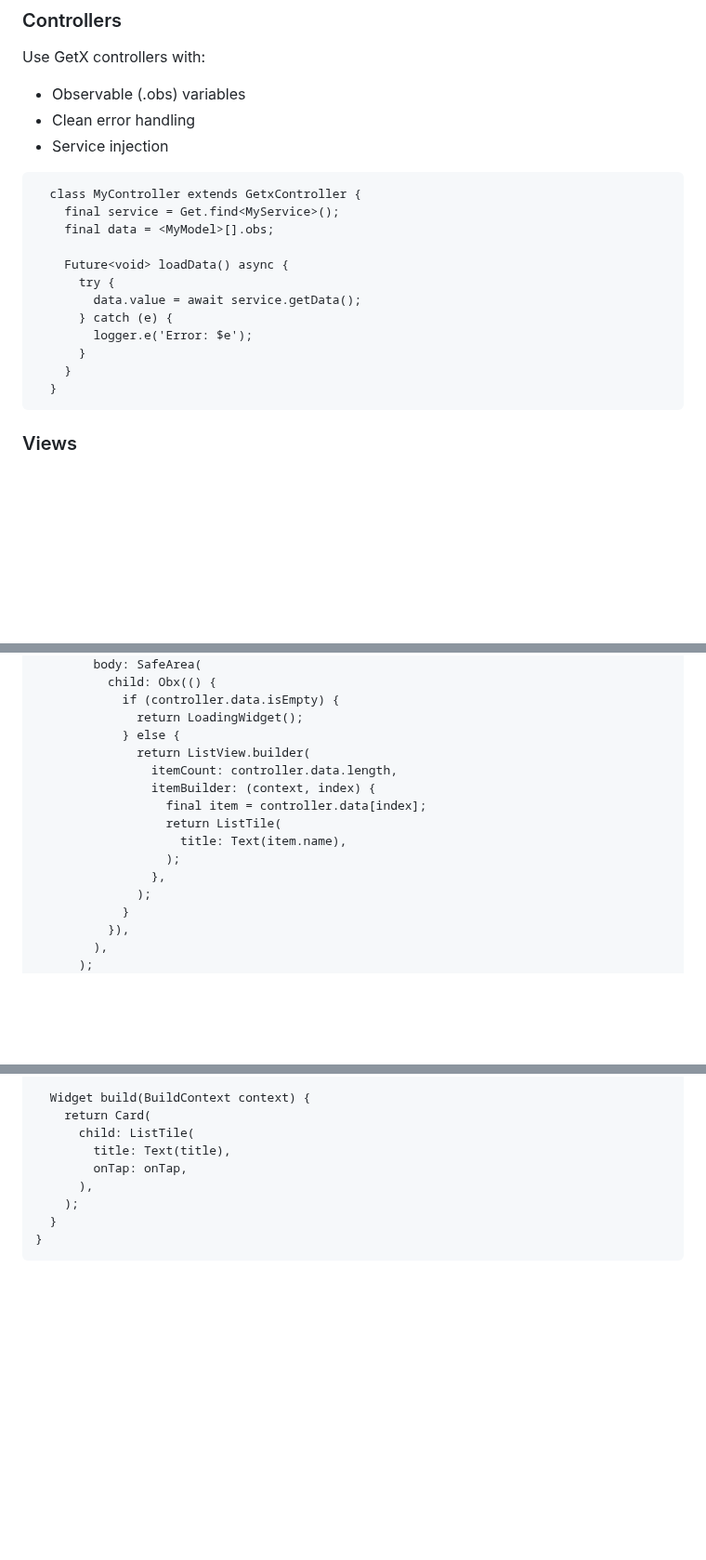
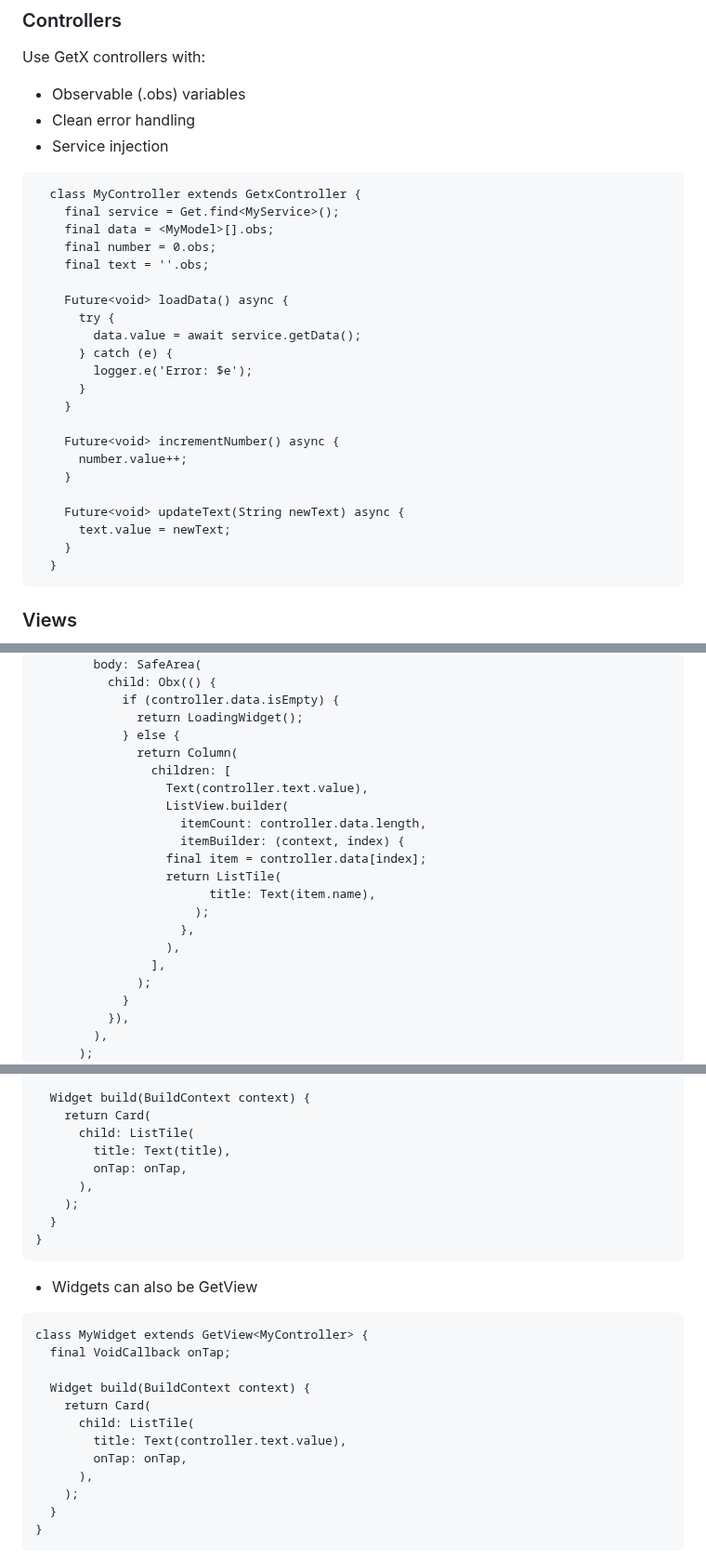
Before and after one commit to threetenlabs/zone2, a Markdown page: instructions/new-feature.md, 3 parts joined by grey strips. Shown at 93% size. GitHub-like rendering; blank space fills up the shorter version.

Commit message:
contribute to the contribution

````diff
--- a/instructions/new-feature.md
+++ b/instructions/new-feature.md
@@ -69,6 +69,8 @@ Use GetX controllers with:
   class MyController extends GetxController {
     final service = Get.find<MyService>();
     final data = <MyModel>[].obs;
+    final number = 0.obs;
+    final text = ''.obs;
 
     Future<void> loadData() async {
       try {
@@ -76,6 +78,14 @@ Use GetX controllers with:
       } catch (e) {
         logger.e('Error: $e');
       }
+    }
+
+    Future<void> incrementNumber() async {
+      number.value++;
+    }
+
+    Future<void> updateText(String newText) async {
+      text.value = newText;
     }
   }
 ```
@@ -98,14 +108,19 @@ Create views with:
             if (controller.data.isEmpty) {
               return LoadingWidget();
             } else {
-              return ListView.builder(
-                itemCount: controller.data.length,
-                itemBuilder: (context, index) {
+              return Column(
+                children: [
+                  Text(controller.text.value),
+                  ListView.builder(
+                    itemCount: controller.data.length,
+                    itemBuilder: (context, index) {
                   final item = controller.data[index];
                   return ListTile(
-                    title: Text(item.name),
-                  );
-                },
+                        title: Text(item.name),
+                      );
+                    },
+                  ),
+                ],
               );
             }
           }),
@@ -132,6 +147,23 @@ class MyWidget extends StatelessWidget {
     return Card(
       child: ListTile(
         title: Text(title),
+        onTap: onTap,
+      ),
+    );
+  }
+}
+```
+
+- Widgets can also be GetView<Controller>
+
+```
+class MyWidget extends GetView<MyController> {
+  final VoidCallback onTap;
+
+  Widget build(BuildContext context) {
+    return Card(
+      child: ListTile(
+        title: Text(controller.text.value),
         onTap: onTap,
       ),
     );
````
